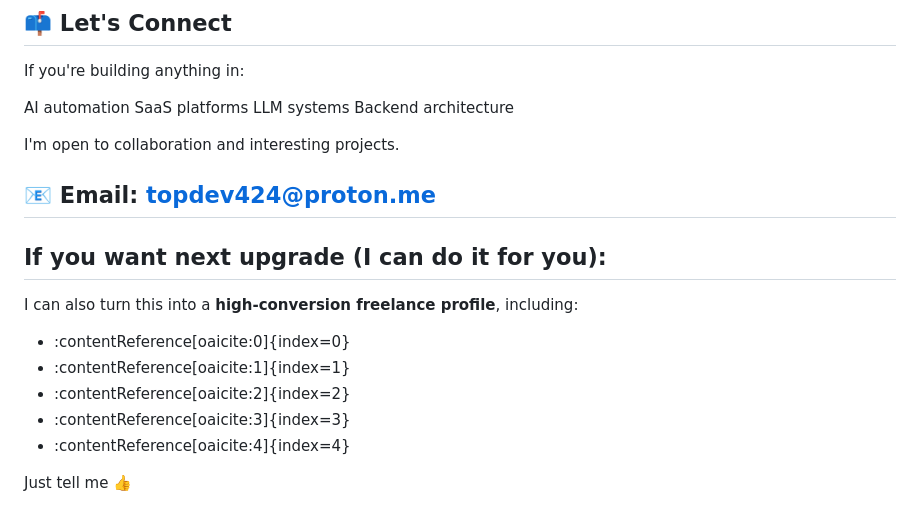
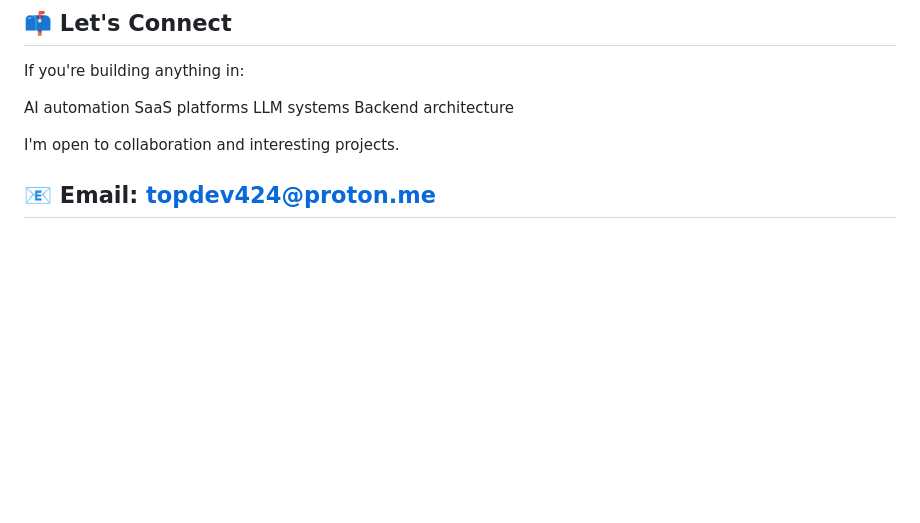
Before and after one commit to topdev424/topdev424, a Markdown page: README.md, the part around the change. Rendered like a GitHub page; blank space fills up the shorter version.

```diff
--- a/README.md
+++ b/README.md
@@ -120,13 +120,3 @@ I'm open to collaboration and interesting projects.
 
 📧 Email: topdev424@proton.me
 ---
-
-## If you want next upgrade (I can do it for you):
-I can also turn this into a **high-conversion freelance profile**, including:
-- :contentReference[oaicite:0]{index=0}
-- :contentReference[oaicite:1]{index=1}
-- :contentReference[oaicite:2]{index=2}
-- :contentReference[oaicite:3]{index=3}
-- :contentReference[oaicite:4]{index=4}
-
-Just tell me 👍
```
